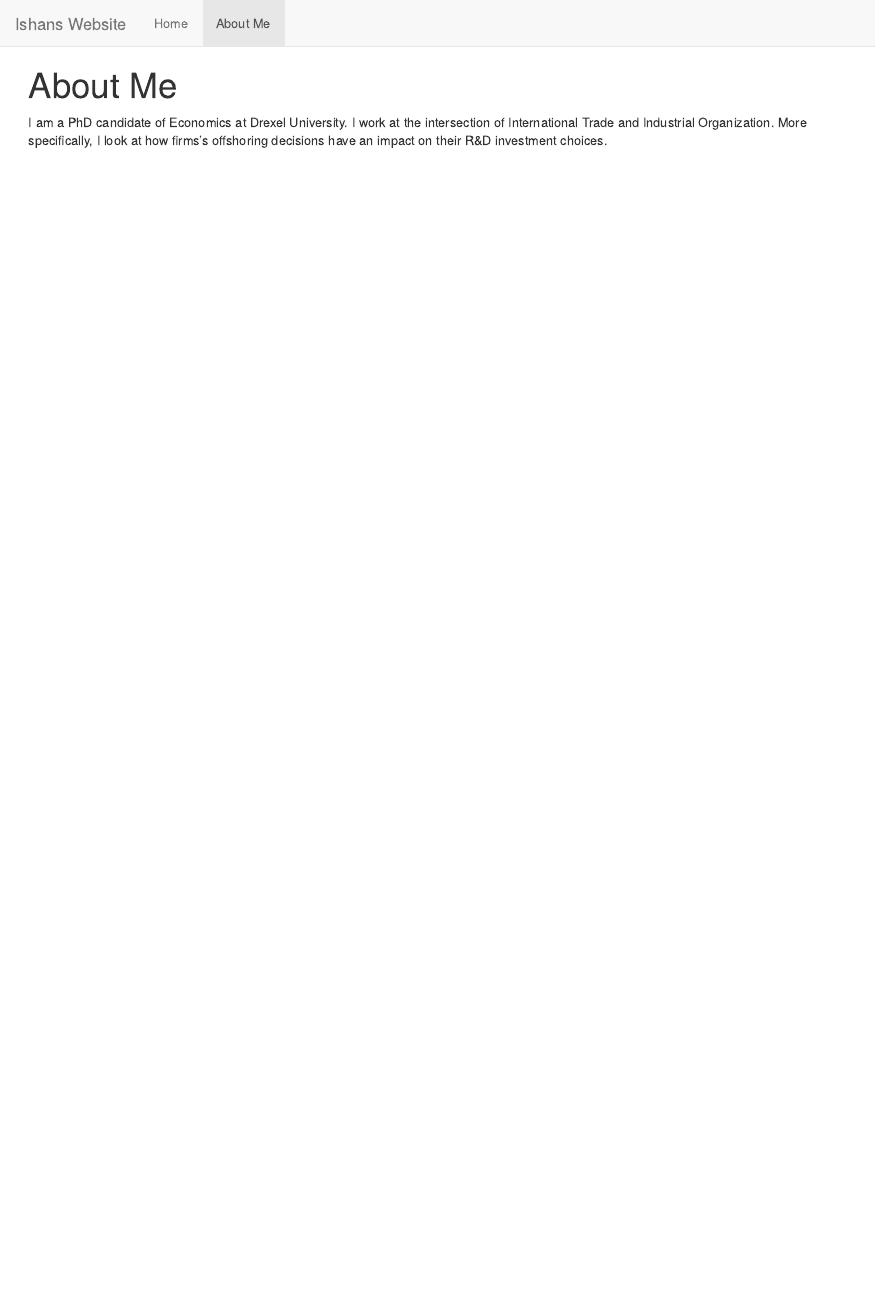
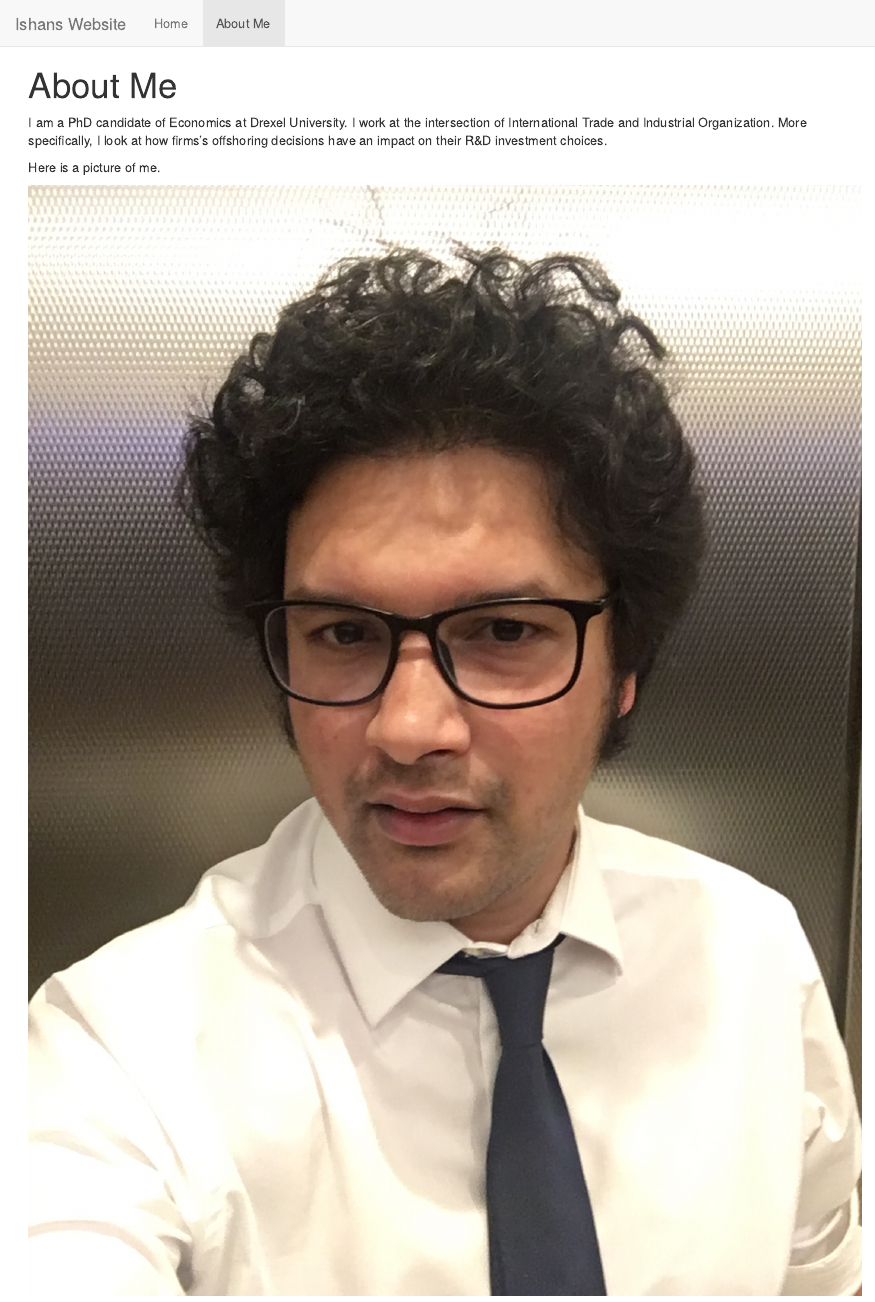
Before and after one commit to idg23/personal_site, an R Markdown document (about.Rmd): the page in a window 1100 px wide, from its top. The pictures show the output file about.html that the author committed with the source, opened offline; library style sheets and scripts come from the installed R packages.

Commit message:
My third website commit.

```diff
--- a/about.Rmd
+++ b/about.Rmd
@@ -3,3 +3,7 @@ title: "About Me"
 ---
 
 I am a PhD candidate of Economics at Drexel University. I work at the intersection of International Trade and Industrial Organization. More specifically, I look at how firms's offshoring decisions have an impact on their R&D investment choices.
+
+Here is a picture of me.
+
+![](me.jpg)
```
Also changed, not shown: about.html.
